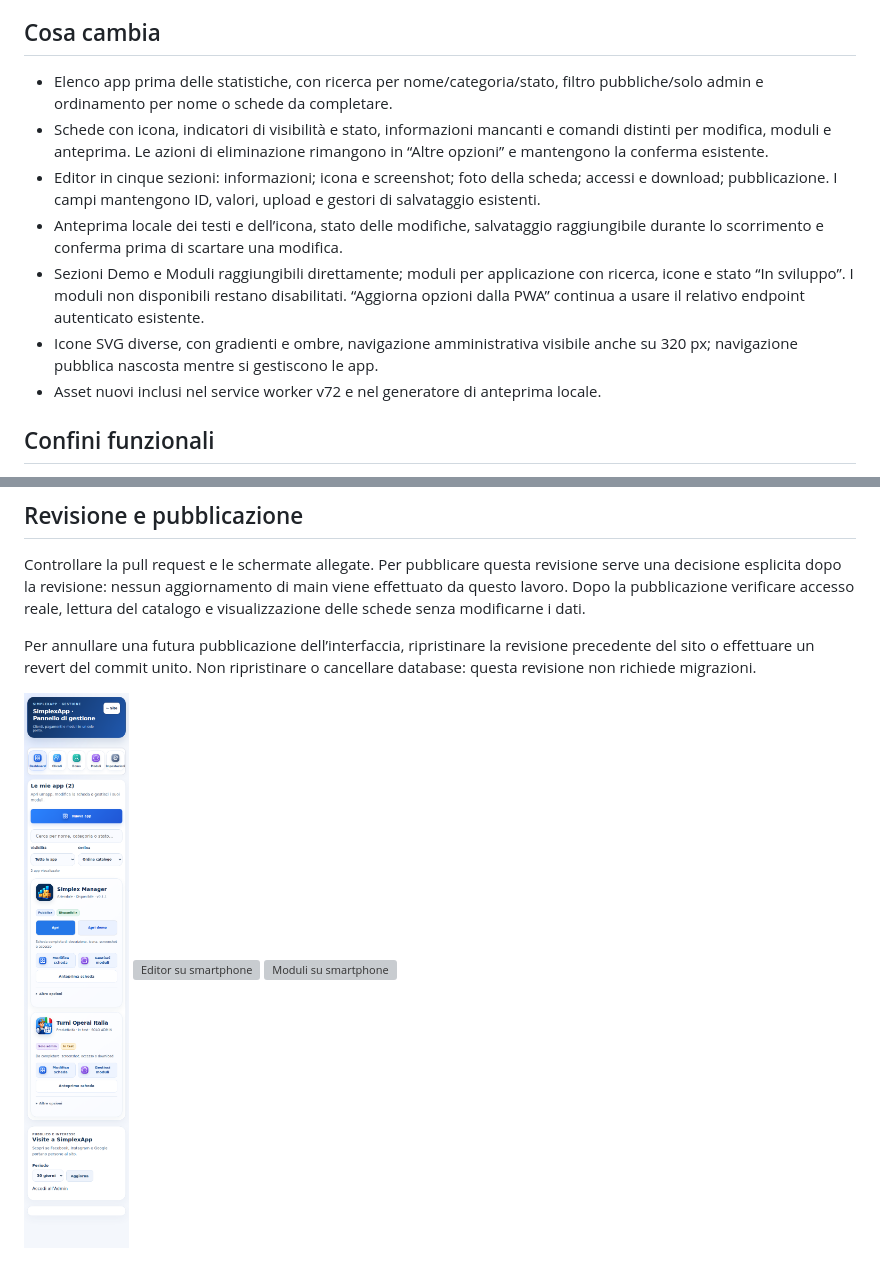
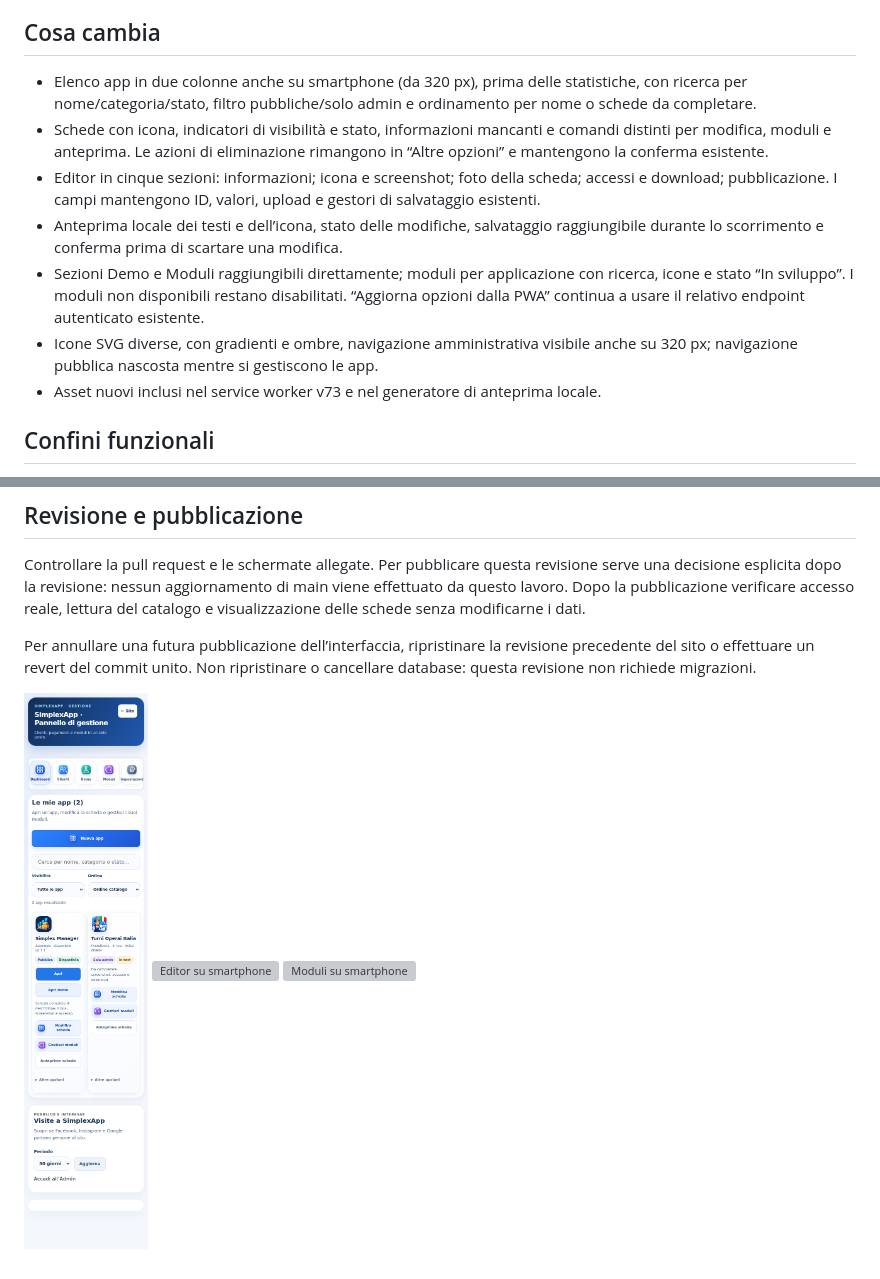
Before and after one commit to meapps-it/SimplexApp, a Markdown page: docs/admin-studio/README.md, 2 parts joined by grey strips. Rendered like a GitHub page; pictures changed too: docs/admin-studio/apps-mobile.png; grey boxes are pictures that could not be loaded.

Commit message:
Keep admin app list in two columns on phones

```diff
--- a/docs/admin-studio/README.md
+++ b/docs/admin-studio/README.md
@@ -4,13 +4,13 @@ Questa revisione riguarda il pannello privato di SimplexApp. È preparata su un
 
 ## Cosa cambia
 
-- Elenco app prima delle statistiche, con ricerca per nome/categoria/stato, filtro pubbliche/solo admin e ordinamento per nome o schede da completare.
+- Elenco app in due colonne anche su smartphone (da 320 px), prima delle statistiche, con ricerca per nome/categoria/stato, filtro pubbliche/solo admin e ordinamento per nome o schede da completare.
 - Schede con icona, indicatori di visibilità e stato, informazioni mancanti e comandi distinti per modifica, moduli e anteprima. Le azioni di eliminazione rimangono in “Altre opzioni” e mantengono la conferma esistente.
 - Editor in cinque sezioni: informazioni; icona e screenshot; foto della scheda; accessi e download; pubblicazione. I campi mantengono ID, valori, upload e gestori di salvataggio esistenti.
 - Anteprima locale dei testi e dell’icona, stato delle modifiche, salvataggio raggiungibile durante lo scorrimento e conferma prima di scartare una modifica.
 - Sezioni Demo e Moduli raggiungibili direttamente; moduli per applicazione con ricerca, icone e stato “In sviluppo”. I moduli non disponibili restano disabilitati. “Aggiorna opzioni dalla PWA” continua a usare il relativo endpoint autenticato esistente.
 - Icone SVG diverse, con gradienti e ombre, navigazione amministrativa visibile anche su 320 px; navigazione pubblica nascosta mentre si gestiscono le app.
-- Asset nuovi inclusi nel service worker v72 e nel generatore di anteprima locale.
+- Asset nuovi inclusi nel service worker v73 e nel generatore di anteprima locale.
 
 ## Confini funzionali
 
```
Also changed, not shown: 4 other files.
